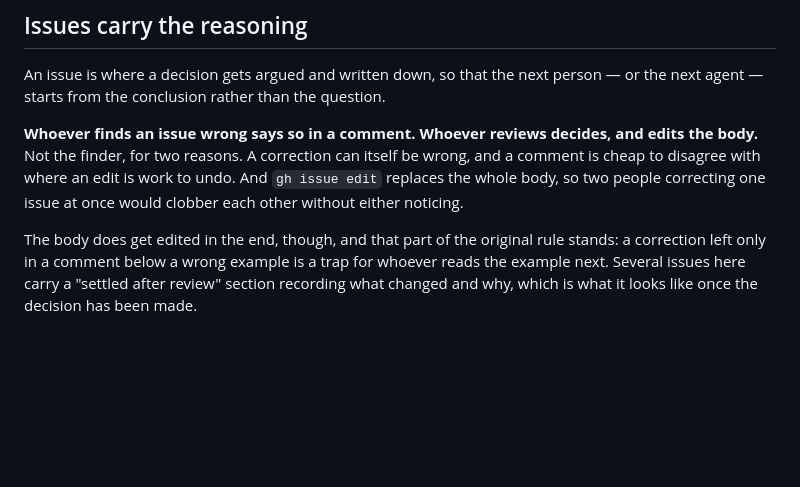
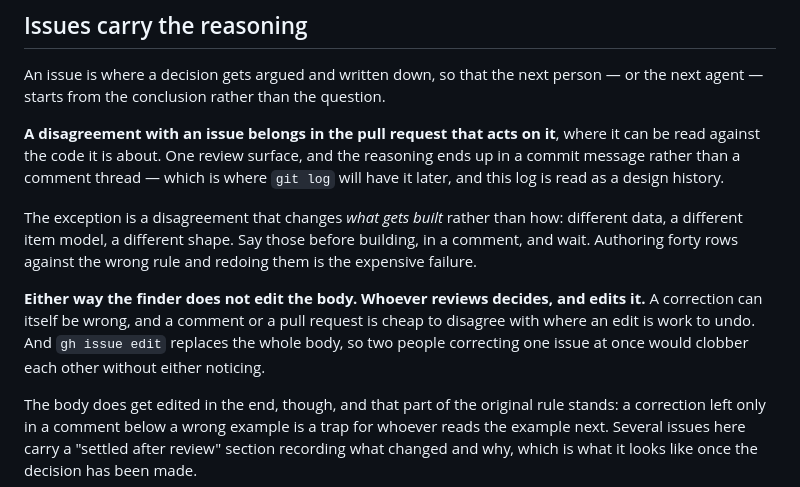
Before and after one commit to mcordova47/flashcards, a Markdown page: CONTRIBUTING.md, the part around the change. GitHub-like rendering; blank space fills up the shorter version.

Commit message:
Argue with an issue in the pull request, unless it changes what you build
The convention was: find an issue wrong, comment, wait to be told, then build.
#20 is what it produces - a whole review sitting in an issue comment, with no
code to read it against, on a surface reviews do not live on. A pull request
dropping the fingerprint and arguing the rest away would have been the same
discussion in one place, and the reasoning would have ended up in a commit
message rather than a thread. `git log` is read here as a design history; a
comment thread is read once.

It also stops an agent idling on an answer, which costs more now that several
run at once.

The exception is a disagreement that changes what gets built rather than how.
The three that mattered most were all that kind: three source persons rather
than two changed the sentences to author, the trap taxonomy changed a schema
and forty-one rows, four contrasts rather than eight changed an item model.
Building those wrong and redoing them is the expensive failure. #20's was
"should this be done at all", which costs nothing to express as a pull request
that does part of it.

Neither way does the finder edit the body. That is unchanged.

Co-Authored-By: Claude Opus 5 <noreply@anthropic.com>

```diff
--- a/CONTRIBUTING.md
+++ b/CONTRIBUTING.md
@@ -122,11 +122,21 @@ An issue is where a decision gets argued and written down, so that the next
 person — or the next agent — starts from the conclusion rather than the
 question.
 
-**Whoever finds an issue wrong says so in a comment. Whoever reviews decides,
-and edits the body.** Not the finder, for two reasons. A correction can itself
-be wrong, and a comment is cheap to disagree with where an edit is work to
-undo. And `gh issue edit` replaces the whole body, so two people correcting
-one issue at once would clobber each other without either noticing.
+**A disagreement with an issue belongs in the pull request that acts on it**,
+where it can be read against the code it is about. One review surface, and the
+reasoning ends up in a commit message rather than a comment thread — which is
+where `git log` will have it later, and this log is read as a design history.
+
+The exception is a disagreement that changes *what gets built* rather than how:
+different data, a different item model, a different shape. Say those before
+building, in a comment, and wait. Authoring forty rows against the wrong rule
+and redoing them is the expensive failure.
+
+**Either way the finder does not edit the body. Whoever reviews decides, and
+edits it.** A correction can itself be wrong, and a comment or a pull request
+is cheap to disagree with where an edit is work to undo. And `gh issue edit`
+replaces the whole body, so two people correcting one issue at once would
+clobber each other without either noticing.
 
 The body does get edited in the end, though, and that part of the original
 rule stands: a correction left only in a comment below a wrong example is a
```
Also changed, not shown: 1 other file.
